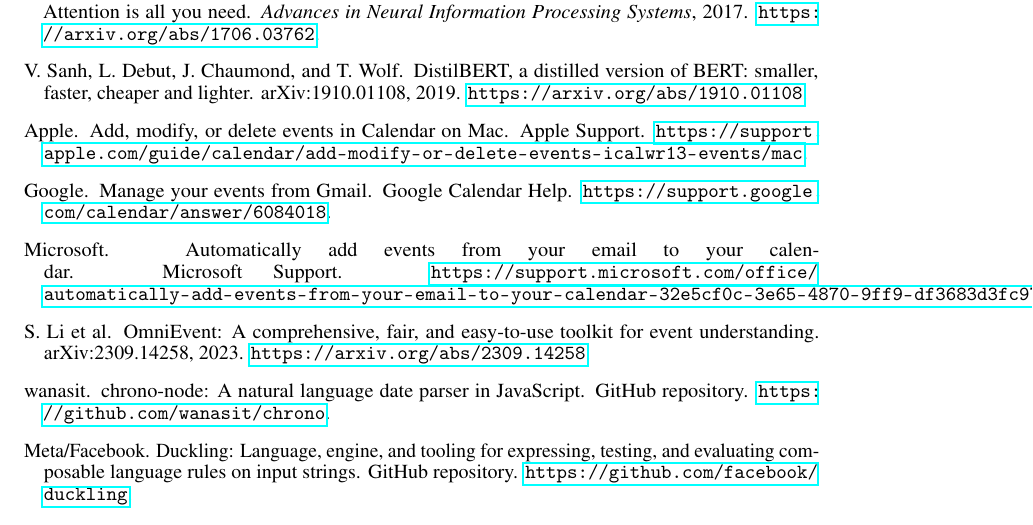
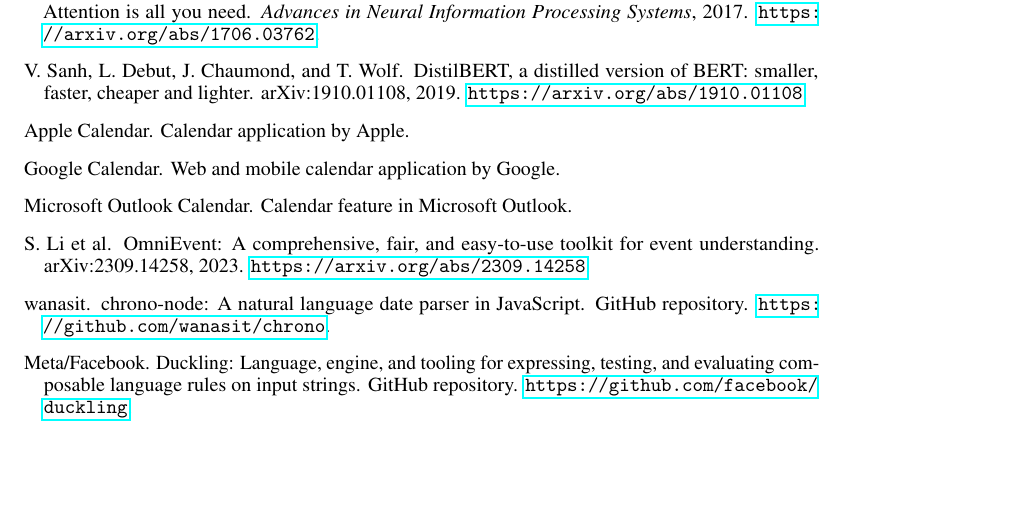
Before and after one commit to Tim-UT/Event_Extraction, a LaTeX document (Proposal/proposal.tex): part of page 3 of 3, cut so that both start at the same text. Compiled offline with pdfLaTeX.

Commit message:
Simplify calendar app citations

```diff
--- a/Proposal/proposal.tex
+++ b/Proposal/proposal.tex
@@ -81,23 +81,17 @@
 \newblock arXiv:1910.01108, 2019.
 \newblock \url{https://arxiv.org/abs/1910.01108}.
 
-\bibitem[Apple(2026)]{applecalendar}
-Apple.
-\newblock Add, modify, or delete events in Calendar on Mac.
-\newblock Apple Support.
-\newblock \url{https://support.apple.com/guide/calendar/add-modify-or-delete-events-icalwr13-events/mac}.
+\bibitem[Apple Calendar(2026)]{applecalendar}
+Apple Calendar.
+\newblock Calendar application by Apple.
 
-\bibitem[Google(2026)]{googlecalendar}
-Google.
-\newblock Manage your events from Gmail.
-\newblock Google Calendar Help.
-\newblock \url{https://support.google.com/calendar/answer/6084018}.
+\bibitem[Google Calendar(2026)]{googlecalendar}
+Google Calendar.
+\newblock Web and mobile calendar application by Google.
 
-\bibitem[Microsoft(2026)]{outlookcalendar}
-Microsoft.
-\newblock Automatically add events from your email to your calendar.
-\newblock Microsoft Support.
-\newblock \url{https://support.microsoft.com/office/automatically-add-events-from-your-email-to-your-calendar-32e5cf0c-3e65-4870-9ff9-df3683d3fc97}.
+\bibitem[Microsoft Outlook Calendar(2026)]{outlookcalendar}
+Microsoft Outlook Calendar.
+\newblock Calendar feature in Microsoft Outlook.
 
 \bibitem[Li et~al.(2023)]{li2023omnievent}
 S. Li et~al.
```
